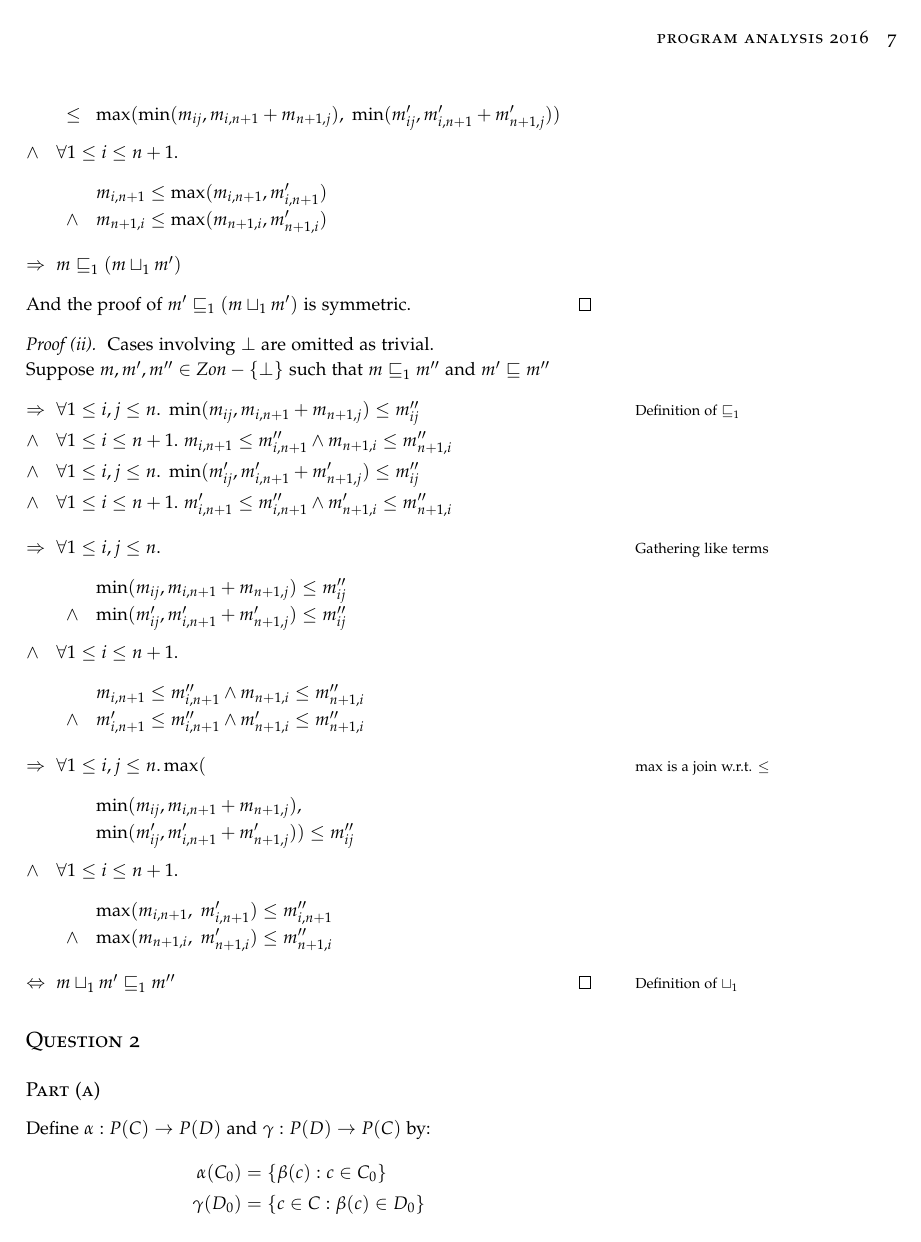
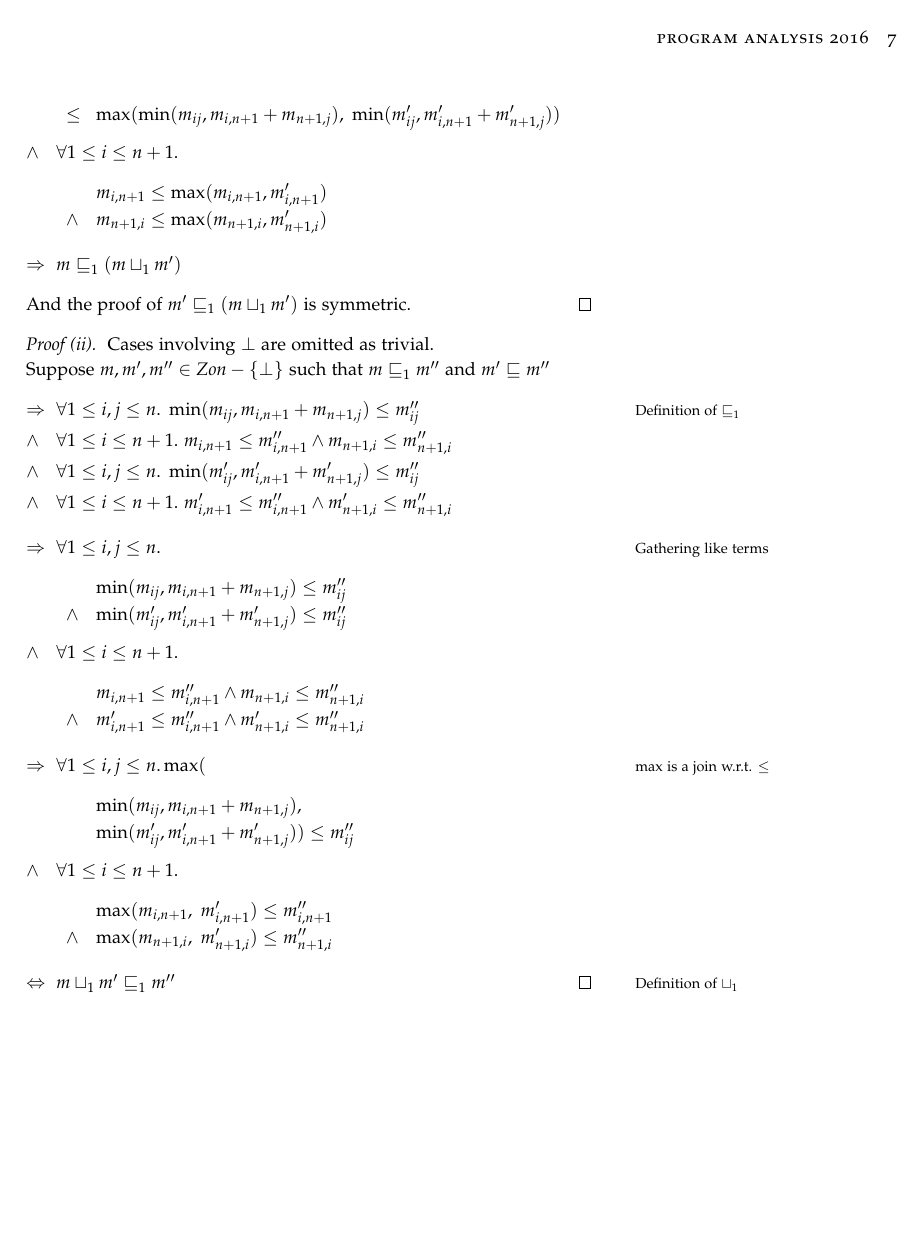
Before and after one commit to amnn/pa_exam, a LaTeX document (report.tex): page 7 of 17 before the commit and page 7 of 18 after it. Compiled offline with pdfLaTeX.

Commit message:
Add a break before every section.

```diff
--- a/report.tex
+++ b/report.tex
@@ -23,6 +23,7 @@
 
 \titleformat*{\section}{\normalfont\Large\scshape}
 \titleformat*{\subsection}{\normalfont\large\scshape}
+\newcommand{\sectionbreak}{\clearpage}
 
 %%% Custom Commands
 
```
